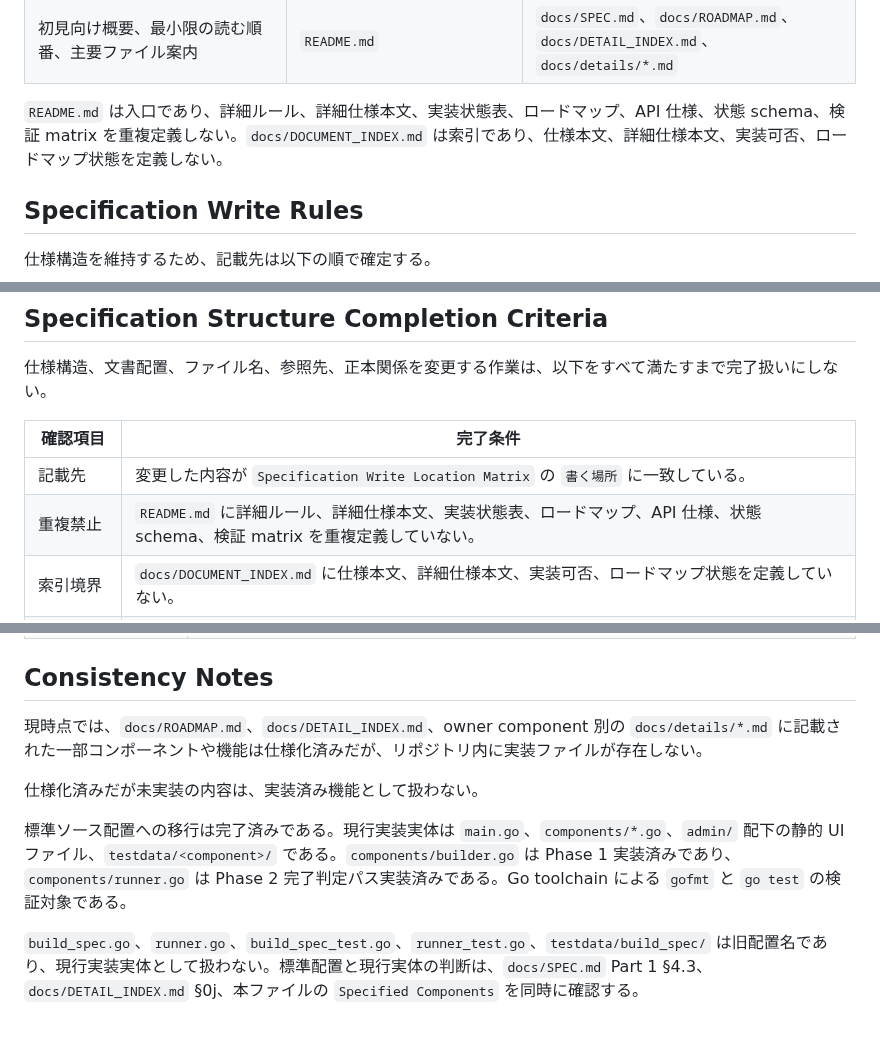
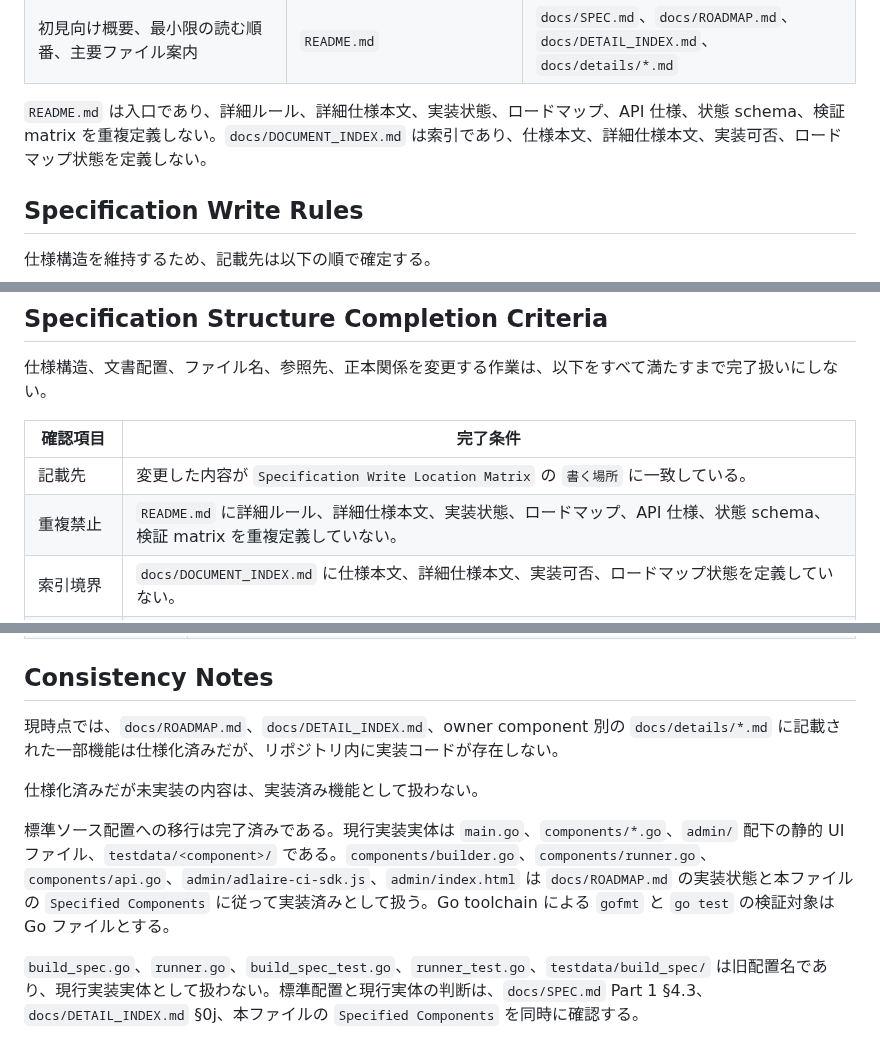
Before and after one commit to fqwink/Build-Scripts, a Markdown page: docs/DOCUMENT_INDEX.md, 3 parts joined by grey strips. Drawn GitHub-style.

Commit message:
Clarify specification consistency wording

```diff
--- a/docs/DOCUMENT_INDEX.md
+++ b/docs/DOCUMENT_INDEX.md
@@ -99,7 +99,7 @@
 | 生成静的 Web サイトのレイアウト、色、タイポグラフィ、TOC、コードブロック等の視覚仕様 | `docs/DESIGN.md` | `docs/SPEC.md`、`docs/ROADMAP.md`、`docs/DETAIL_INDEX.md`、`docs/details/*.md` |
 | 初見向け概要、最小限の読む順番、主要ファイル案内 | `README.md` | `docs/SPEC.md`、`docs/ROADMAP.md`、`docs/DETAIL_INDEX.md`、`docs/details/*.md` |
 
-`README.md` は入口であり、詳細ルール、詳細仕様本文、実装状態表、ロードマップ、API 仕様、状態 schema、検証 matrix を重複定義しない。`docs/DOCUMENT_INDEX.md` は索引であり、仕様本文、詳細仕様本文、実装可否、ロードマップ状態を定義しない。
+`README.md` は入口であり、詳細ルール、詳細仕様本文、実装状態、ロードマップ、API 仕様、状態 schema、検証 matrix を重複定義しない。`docs/DOCUMENT_INDEX.md` は索引であり、仕様本文、詳細仕様本文、実装可否、ロードマップ状態を定義しない。
 
 ## Specification Write Rules
 
@@ -144,7 +144,7 @@
 | 確認項目 | 完了条件 |
 |----------|----------|
 | 記載先 | 変更した内容が `Specification Write Location Matrix` の `書く場所` に一致している。 |
-| 重複禁止 | `README.md` に詳細ルール、詳細仕様本文、実装状態表、ロードマップ、API 仕様、状態 schema、検証 matrix を重複定義していない。 |
+| 重複禁止 | `README.md` に詳細ルール、詳細仕様本文、実装状態、ロードマップ、API 仕様、状態 schema、検証 matrix を重複定義していない。 |
 | 索引境界 | `docs/DOCUMENT_INDEX.md` に仕様本文、詳細仕様本文、実装可否、ロードマップ状態を定義していない。 |
 | 詳細入口境界 | `docs/DETAIL_INDEX.md` に方針、ポリシー、実装状態、実装可否、ロードマップ状態を定義していない。 |
 | 詳細本文境界 | `docs/details/*.md` に owner component 以外の主本文を混在させていない。 |
@@ -300,10 +300,10 @@
 
 ## Consistency Notes
 
-現時点では、`docs/ROADMAP.md`、`docs/DETAIL_INDEX.md`、owner component 別の `docs/details/*.md` に記載された一部コンポーネントや機能は仕様化済みだが、リポジトリ内に実装ファイルが存在しない。
+現時点では、`docs/ROADMAP.md`、`docs/DETAIL_INDEX.md`、owner component 別の `docs/details/*.md` に記載された一部機能は仕様化済みだが、リポジトリ内に実装コードが存在しない。
 
 仕様化済みだが未実装の内容は、実装済み機能として扱わない。
 
-標準ソース配置への移行は完了済みである。現行実装実体は `main.go`、`components/*.go`、`admin/` 配下の静的 UI ファイル、`testdata/<component>/` である。`components/builder.go` は Phase 1 実装済みであり、`components/runner.go` は Phase 2 完了判定パス実装済みである。Go toolchain による `gofmt` と `go test` の検証対象である。
+標準ソース配置への移行は完了済みである。現行実装実体は `main.go`、`components/*.go`、`admin/` 配下の静的 UI ファイル、`testdata/<component>/` である。`components/builder.go`、`components/runner.go`、`components/api.go`、`admin/adlaire-ci-sdk.js`、`admin/index.html` は `docs/ROADMAP.md` の実装状態と本ファイルの `Specified Components` に従って実装済みとして扱う。Go toolchain による `gofmt` と `go test` の検証対象は Go ファイルとする。
 
 `build_spec.go`、`runner.go`、`build_spec_test.go`、`runner_test.go`、`testdata/build_spec/` は旧配置名であり、現行実装実体として扱わない。標準配置と現行実体の判断は、`docs/SPEC.md` Part 1 §4.3、`docs/DETAIL_INDEX.md` §0j、本ファイルの `Specified Components` を同時に確認する。
```
Also changed, not shown: docs/ROADMAP.md (+1 -1 lines).
